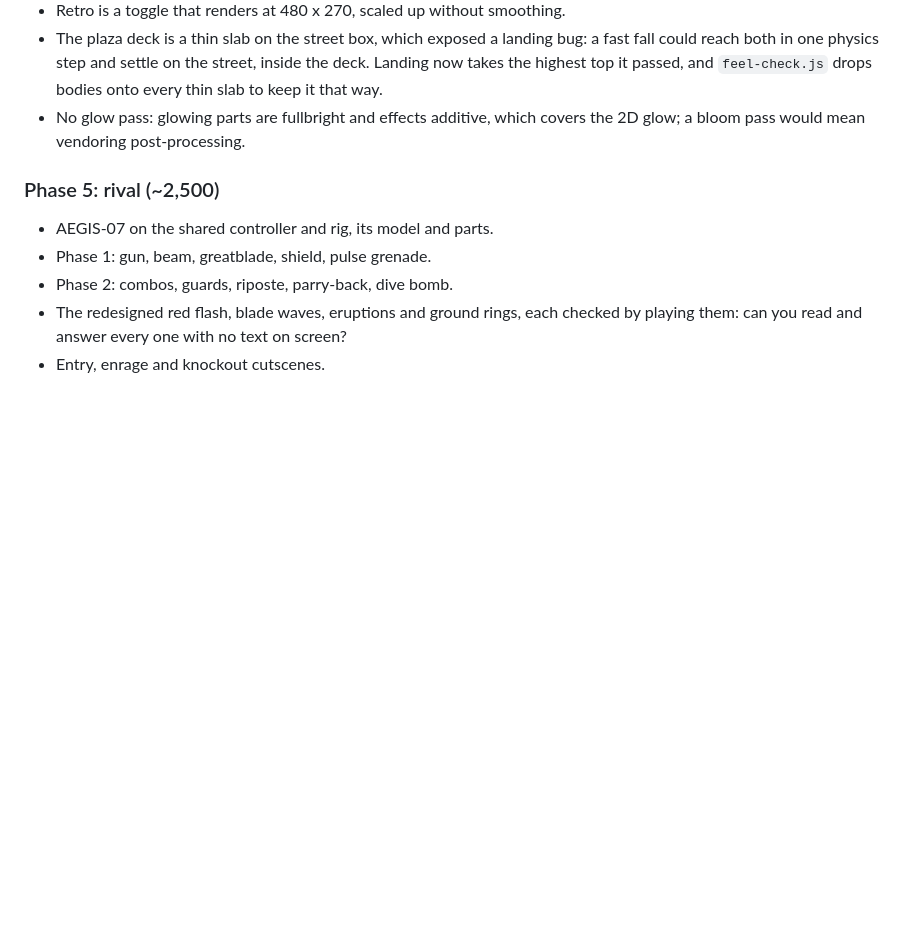
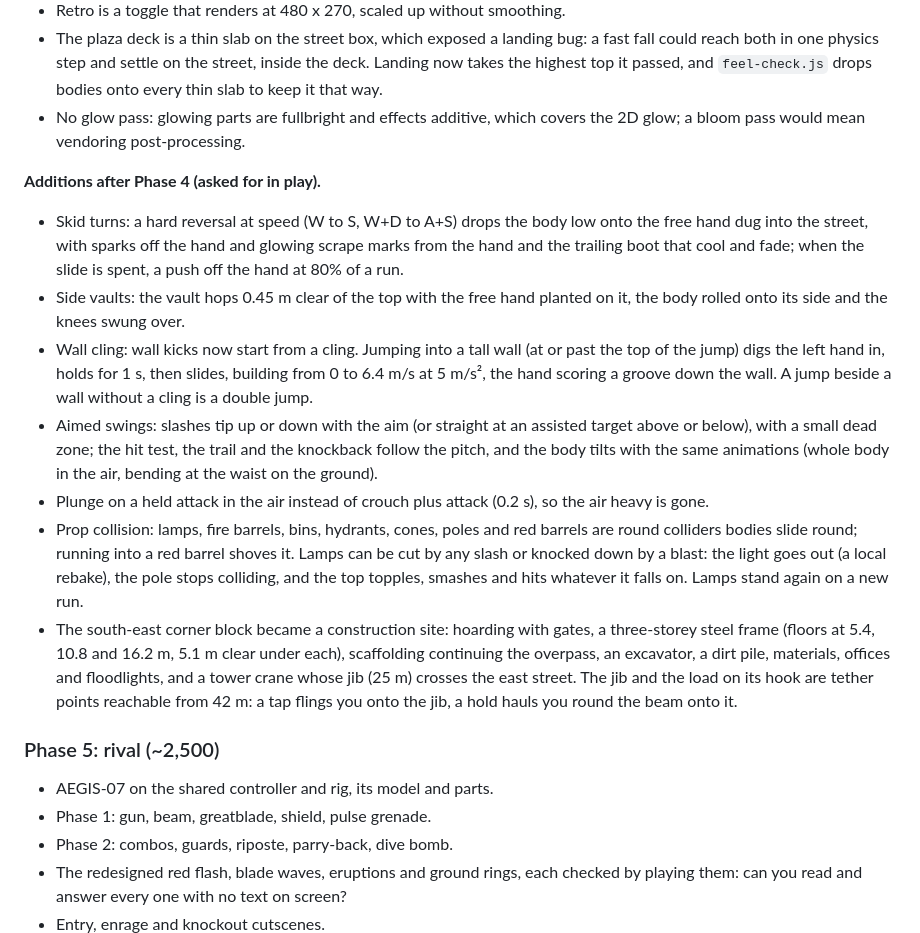
Before and after one commit to IanSzymanski/slashyslash, a Markdown page: docs/3d-plan.md, the part around the change. Drawn GitHub-style; blank space fills up the shorter version.

Commit message:
3D plan: record the additions after Phase 4
Skid turns, side vaults, wall cling, aimed swings, hold-to-plunge, prop
collision and breakable lamps, and the construction site with its crane.

Co-Authored-By: Claude Opus 5.5 <noreply@anthropic.com>
Claude-Session: https://claude.ai/code/session_01BdQHnkkRueKmyn4RtviEYa

```diff
--- a/docs/3d-plan.md
+++ b/docs/3d-plan.md
@@ -383,6 +383,16 @@ If 1 or 3 fail, strengthen the aim assist or add a lock-on toggle. If 4 fails, c
 - The plaza deck is a thin slab on the street box, which exposed a landing bug: a fast fall could reach both in one physics step and settle on the street, inside the deck. Landing now takes the highest top it passed, and `feel-check.js` drops bodies onto every thin slab to keep it that way.
 - No glow pass: glowing parts are fullbright and effects additive, which covers the 2D glow; a bloom pass would mean vendoring post-processing.
 
+**Additions after Phase 4 (asked for in play).**
+
+- Skid turns: a hard reversal at speed (W to S, W+D to A+S) drops the body low onto the free hand dug into the street, with sparks off the hand and glowing scrape marks from the hand and the trailing boot that cool and fade; when the slide is spent, a push off the hand at 80% of a run.
+- Side vaults: the vault hops 0.45 m clear of the top with the free hand planted on it, the body rolled onto its side and the knees swung over.
+- Wall cling: wall kicks now start from a cling. Jumping into a tall wall (at or past the top of the jump) digs the left hand in, holds for 1 s, then slides, building from 0 to 6.4 m/s at 5 m/s², the hand scoring a groove down the wall. A jump beside a wall without a cling is a double jump.
+- Aimed swings: slashes tip up or down with the aim (or straight at an assisted target above or below), with a small dead zone; the hit test, the trail and the knockback follow the pitch, and the body tilts with the same animations (whole body in the air, bending at the waist on the ground).
+- Plunge on a held attack in the air instead of crouch plus attack (0.2 s), so the air heavy is gone.
+- Prop collision: lamps, fire barrels, bins, hydrants, cones, poles and red barrels are round colliders bodies slide round; running into a red barrel shoves it. Lamps can be cut by any slash or knocked down by a blast: the light goes out (a local rebake), the pole stops colliding, and the top topples, smashes and hits whatever it falls on. Lamps stand again on a new run.
+- The south-east corner block became a construction site: hoarding with gates, a three-storey steel frame (floors at 5.4, 10.8 and 16.2 m, 5.1 m clear under each), scaffolding continuing the overpass, an excavator, a dirt pile, materials, offices and floodlights, and a tower crane whose jib (25 m) crosses the east street. The jib and the load on its hook are tether points reachable from 42 m: a tap flings you onto the jib, a hold hauls you round the beam onto it.
+
 ### Phase 5: rival (~2,500)
 
 - AEGIS-07 on the shared controller and rig, its model and parts.
```
